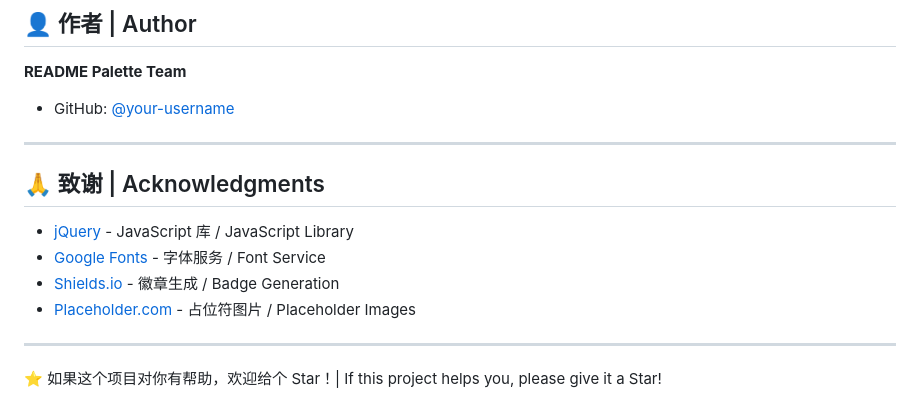
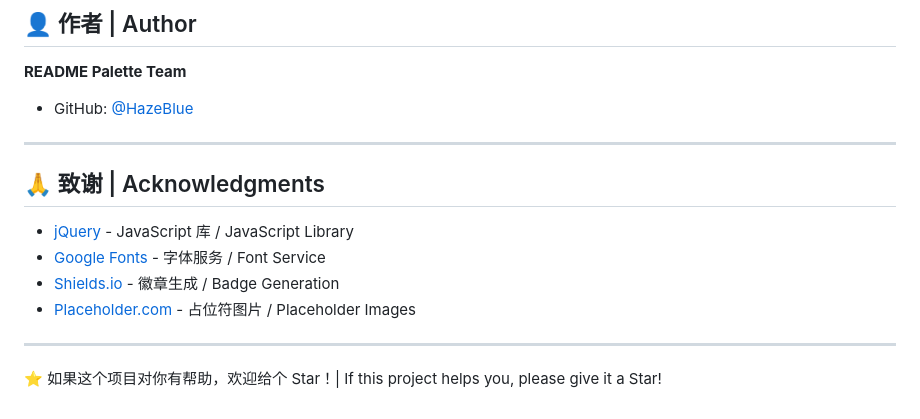
Before and after one commit to HazeBlue/README-Palette, a Markdown page: README.md, the part around the change. Drawn GitHub-style.

```diff
--- a/README.md
+++ b/README.md
@@ -282,7 +282,7 @@ This project is licensed under the [MIT](LICENSE) License.
 
 **README Palette Team**
 
-- GitHub: [@your-username](https://github.com/your-username)
+- GitHub: [@HazeBlue]((https://github.com/HazeBlue/README-Palette))
 
 ---
 
@@ -295,4 +295,5 @@ This project is licensed under the [MIT](LICENSE) License.
 
 ---
 
+
 ⭐ 如果这个项目对你有帮助，欢迎给个 Star！| If this project helps you, please give it a Star!
```
